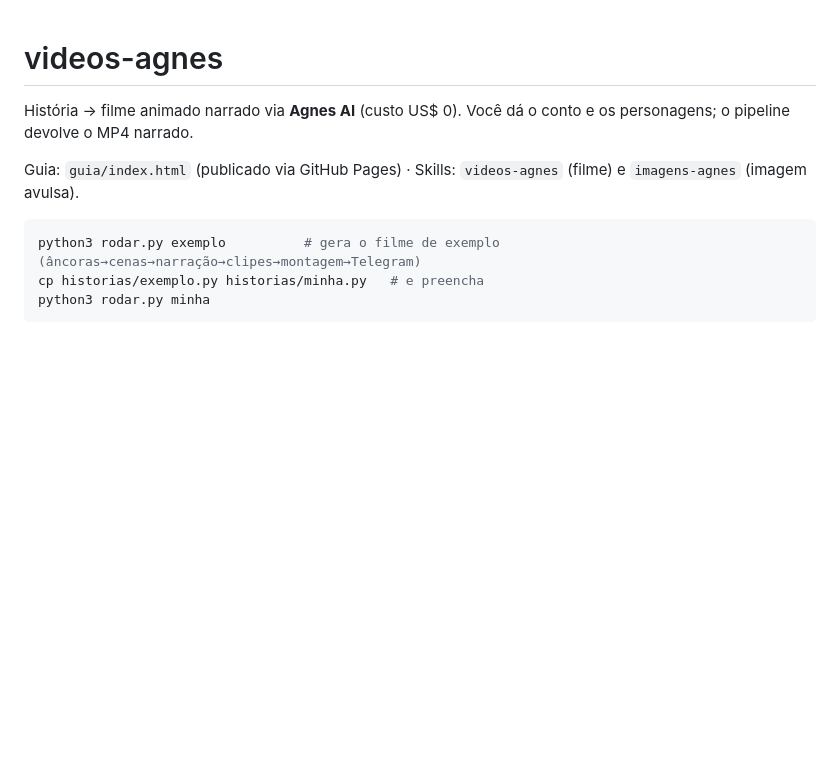
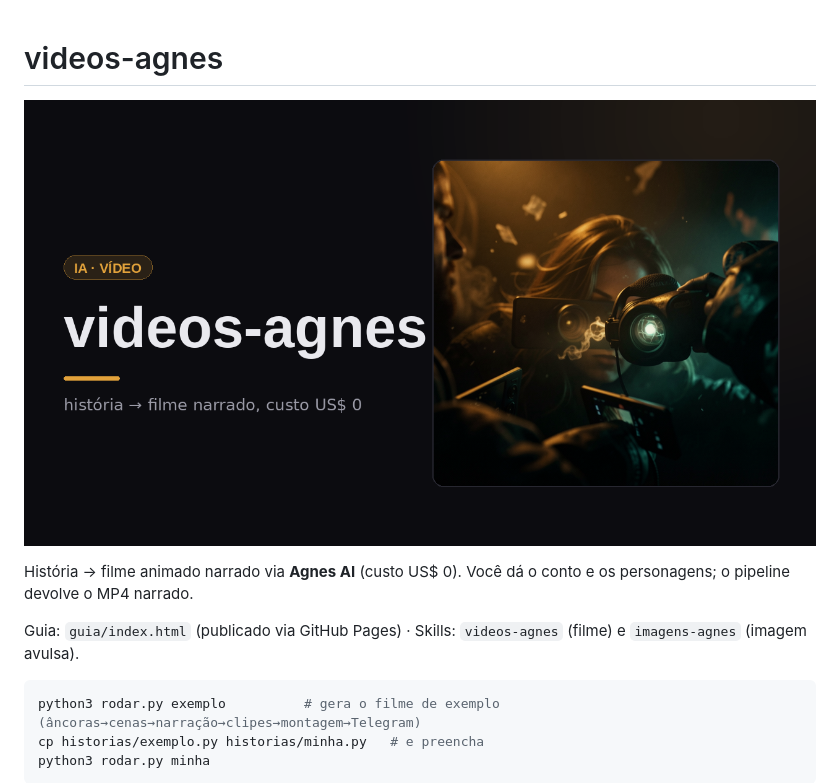
Before and after one commit to emersonccaa/video-agnes, a Markdown page: README.md, the part around the change. Rendered like a GitHub page; pictures changed too: capa/capa.png (added); blank space fills up the shorter version.

Commit message:
capa: gera nova capa sem marca de terceiro, referencia no README
A capa antiga (removida do histórico numa sessão anterior) tinha "INEMA.CLUB"
composto nos próprios pixels da imagem — passou batido da limpeza de texto
porque não é texto pesquisável. Capa nova usa a mesma foto do hero.png (já
sem marca) e só o nome do projeto. Também estava órfã (não referenciada em
lugar nenhum); agora aparece no topo do README.

Co-Authored-By: Claude Sonnet 5 <noreply@anthropic.com>

```diff
--- a/README.md
+++ b/README.md
@@ -1,4 +1,6 @@
 # videos-agnes
+
+![capa](capa/capa.png)
 
 História → filme animado narrado via **Agnes AI** (custo US$ 0). Você dá o conto e os
 personagens; o pipeline devolve o MP4 narrado.
```
